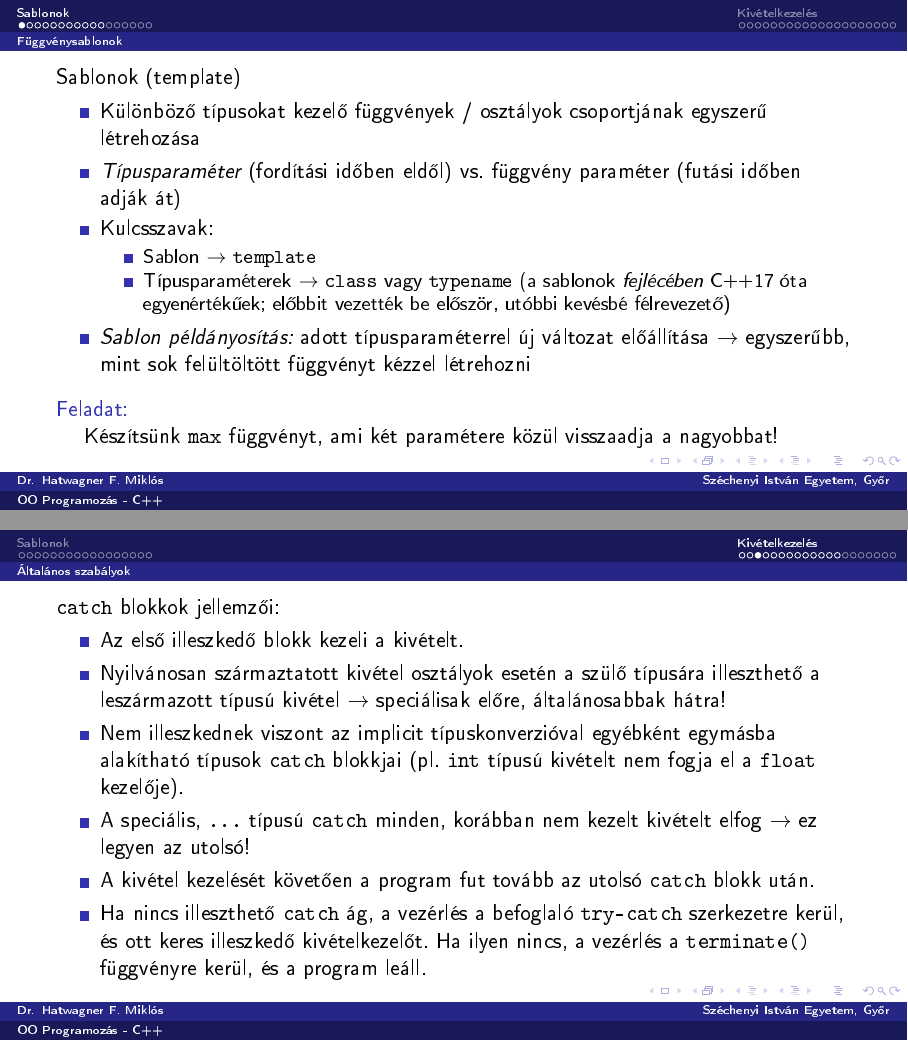
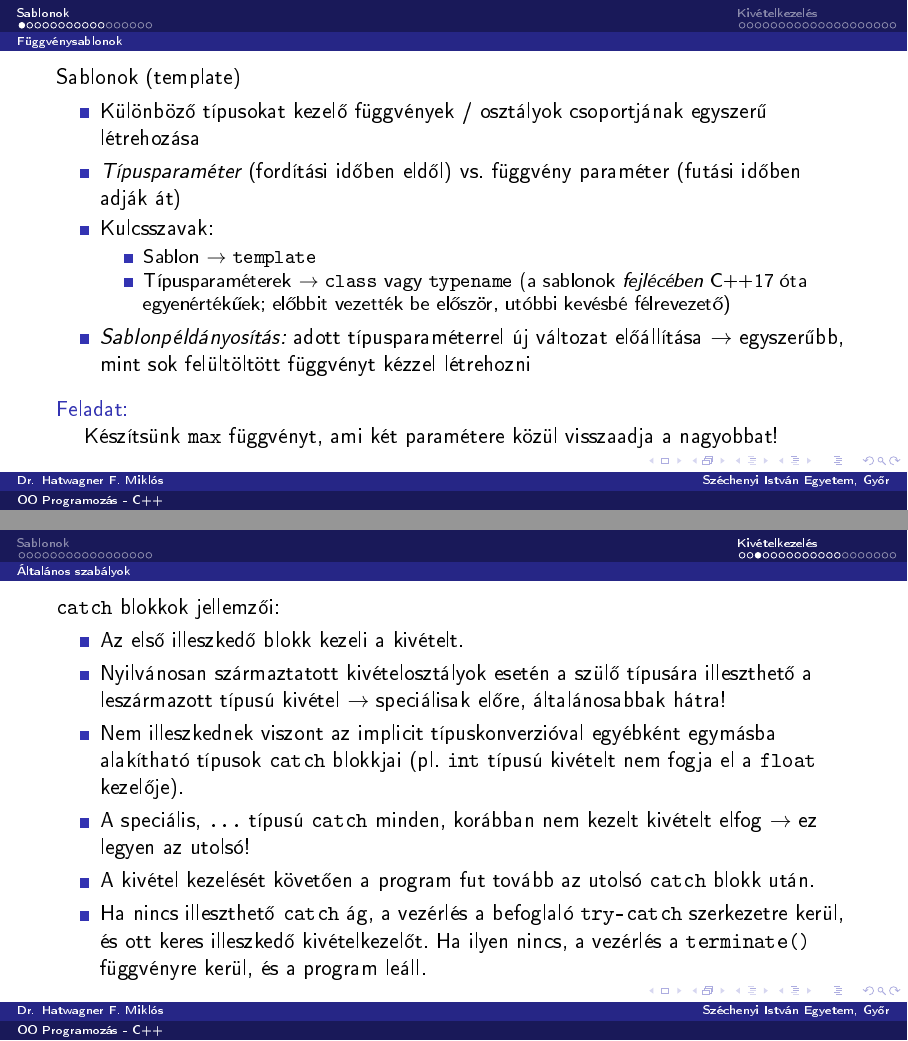
Before and after one commit to wajzy/GKxB_INTM119, LaTeX slides (ea04/ea04.tex): pages 2 and 21 of 38, joined at a grey line. The pictures show the PDF file ea04/ea04.pdf that the author committed with the source.

Commit message:
Typo fixes

```diff
--- a/ea04/ea04.tex
+++ b/ea04/ea04.tex
@@ -26,7 +26,7 @@
             \item Sablon $\to$ \texttt{template}
             \item Típusparaméterek $\to$ \texttt{class} vagy \texttt{typename} (a sablonok \emph{fejlécében} C++17 óta egyenértékűek; előbbit vezették be először, utóbbi kevésbé félrevezető)
         \end{itemize}
-        \item \emph{Sablon példányosítás:} adott típusparaméterrel új változat előállítása $\to$ egyszerűbb, mint sok felültöltött függvényt kézzel létrehozni
+        \item \emph{Sablonpéldányosítás:} adott típusparaméterrel új változat előállítása $\to$ egyszerűbb, mint sok felültöltött függvényt kézzel létrehozni
     \end{itemize}
     \vfill
     \begin{description}[m]
@@ -229,7 +229,7 @@ Of 4.5 and 3, 4.5 is greater.
     \texttt{catch} blokkok jellemzői:
     \begin{itemize}
         \item Az első illeszkedő blokk kezeli a kivételt.
-        \item Nyilvánosan származtatott kivétel osztályok esetén a szülő típusára illeszthető a leszármazott típusú kivétel $\to$ speciálisak előre, általánosabbak hátra!
+        \item Nyilvánosan származtatott kivételosztályok esetén a szülő típusára illeszthető a leszármazott típusú kivétel $\to$ speciálisak előre, általánosabbak hátra!
         \item Nem illeszkednek viszont az implicit típuskonverzióval egyébként egymásba alakítható típusok \texttt{catch} blokkjai (pl. \texttt{int} típusú kivételt nem fogja el a \texttt{float} kezelője).
         \item A speciális, \texttt{\dots} típusú \texttt{catch} minden, korábban nem kezelt kivételt elfog $\to$ ez legyen az utolsó!
         \item A kivétel kezelését követően a program fut tovább az utolsó \texttt{catch} blokk után.
```
Also changed, not shown: ea04/ea04.pdf, ea04/ea04.tex (2 more changed lines), 1 other file.
